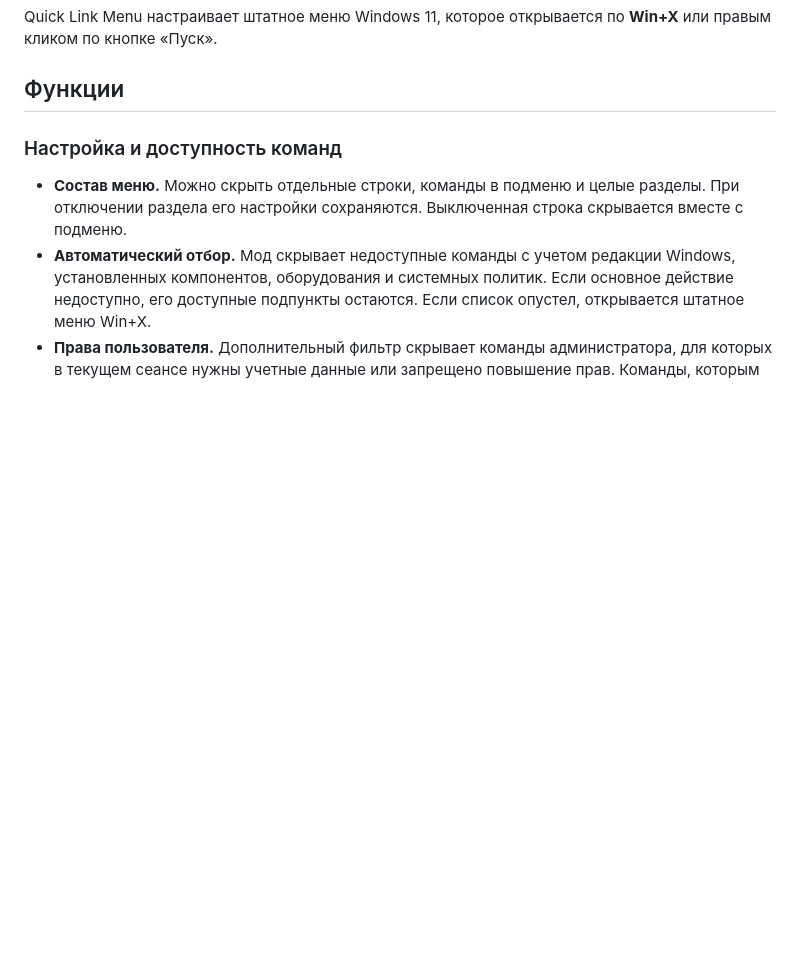
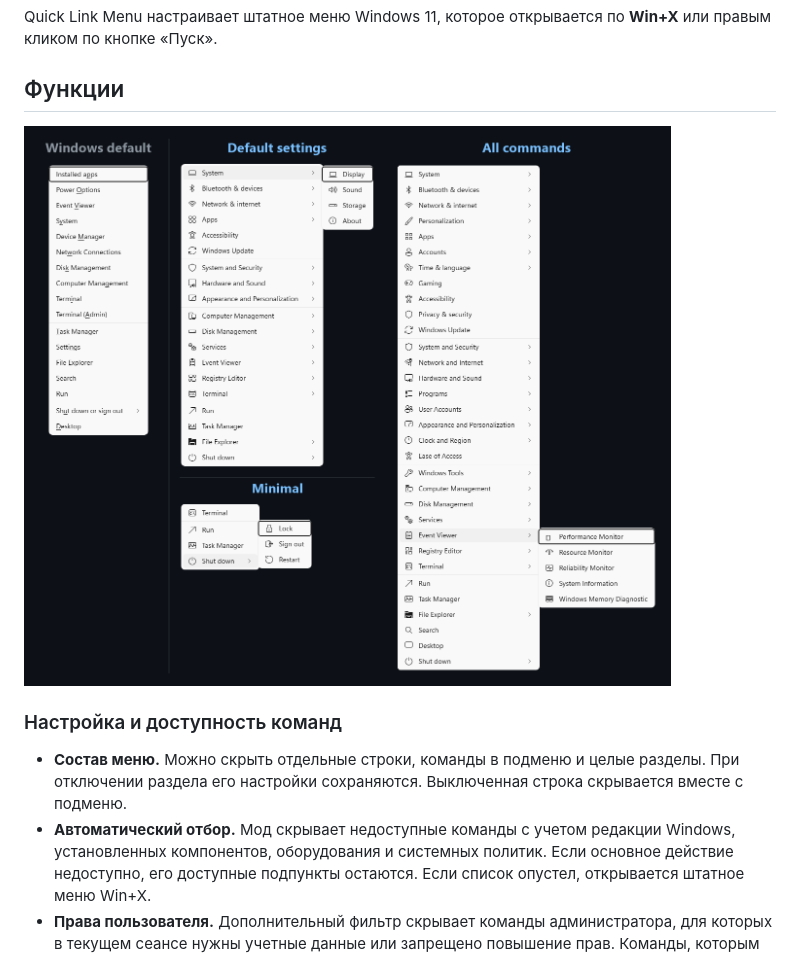
Before and after one commit to CTravkin/DSN_Windhawk_Mods, a Markdown page: Quick_Link_Menu/README.ru.md, the part around the change. Rendered like a GitHub page; pictures changed too: Quick_Link_Menu/Assets/Previews/Comparison.png (added); blank space fills up the shorter version.

Commit message:
Add the Quick Link Menu comparison illustration

```diff
--- a/Quick_Link_Menu/README.ru.md
+++ b/Quick_Link_Menu/README.ru.md
@@ -6,6 +6,8 @@ Quick Link Menu настраивает штатное меню Windows 11, ко
 **Win+X** или правым кликом по кнопке «Пуск».
 
 ## Функции
+
+![Штатное меню Win+X Windows 11 и три варианта Quick Link Menu с раскрытыми подменю «Система», «Завершение работы» и «Просмотр событий»](Assets/Previews/Comparison.png)
 
 ### Настройка и доступность команд
 
```
Also changed, not shown: Quick_Link_Menu/README.md (+2 -0 lines), 2 other files.
